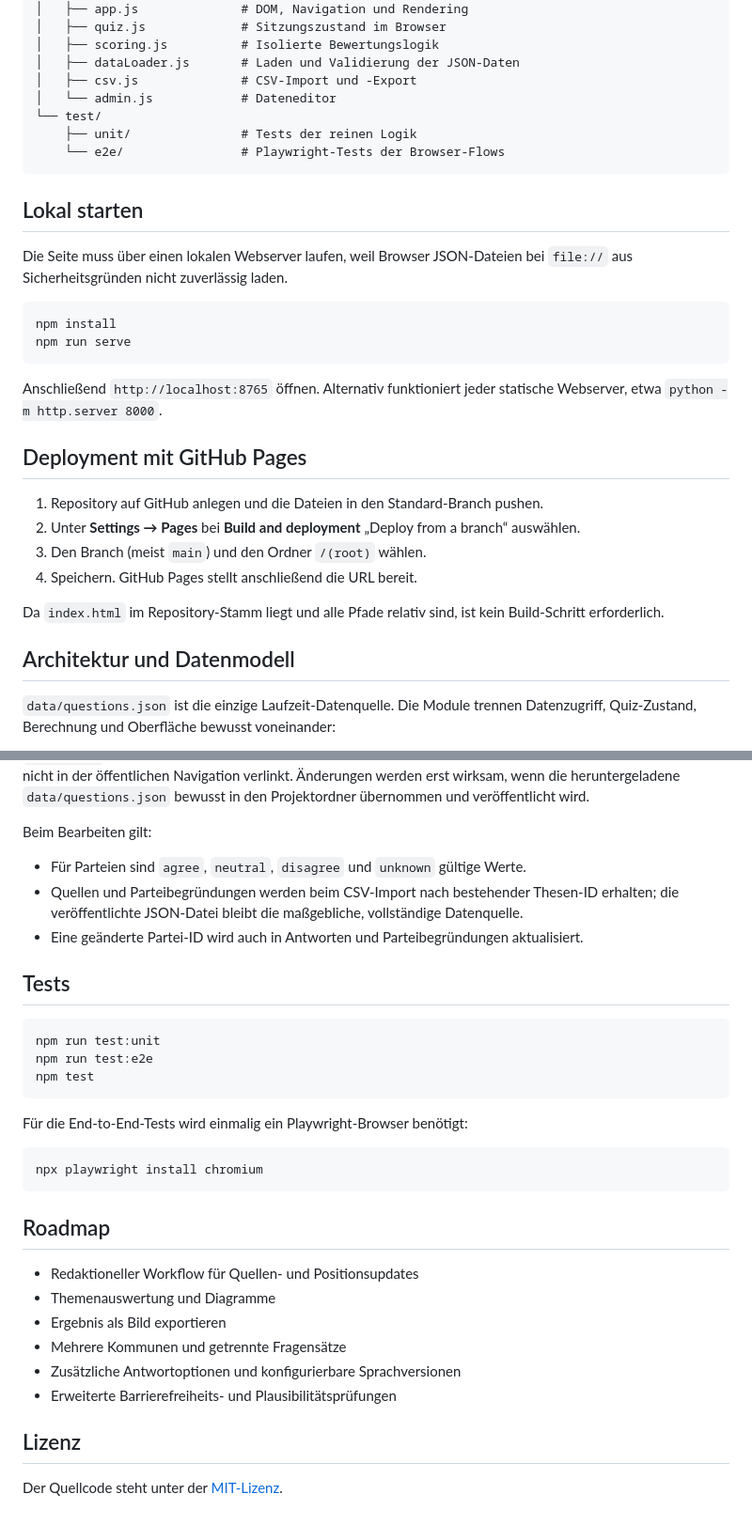
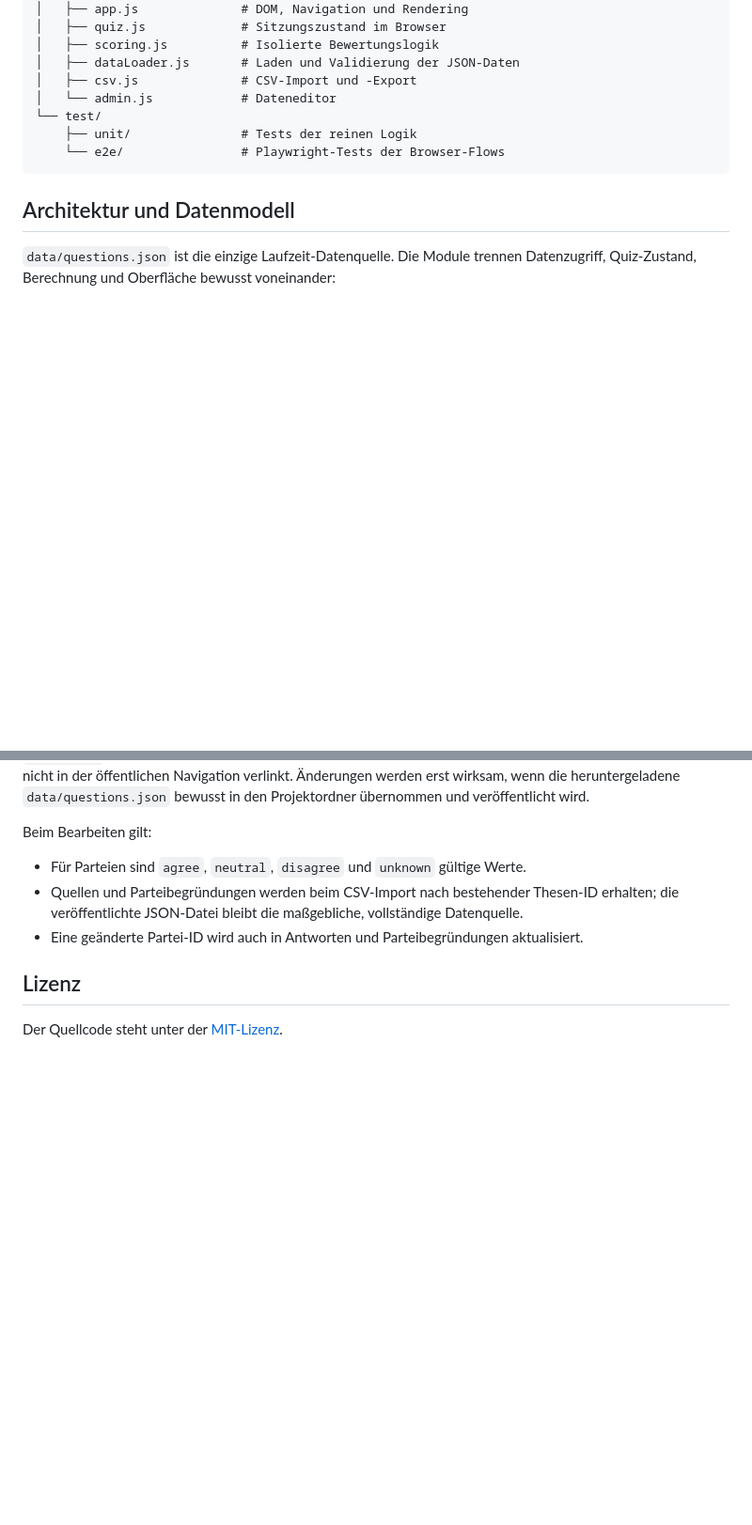
Before and after one commit to fl4shyy/fl4shyy.github.io, a Markdown page: README.md, 2 parts joined by grey strips. Shown at 94% size. Drawn GitHub-style; blank space fills up the shorter version.

Commit message:
Remove local setup, deployment, tests, and roadmap sections
Removed local setup and deployment instructions, along with test commands and roadmap details from the README.

````diff
--- a/README.md
+++ b/README.md
@@ -40,26 +40,6 @@ Der Wahlguide ist keine Wahlempfehlung und kein offizielles Angebot der Stadt Os
     └── e2e/                # Playwright-Tests der Browser-Flows
 ```
 
-## Lokal starten
-
-Die Seite muss über einen lokalen Webserver laufen, weil Browser JSON-Dateien bei `file://` aus Sicherheitsgründen nicht zuverlässig laden.
-
-```bash
-npm install
-npm run serve
-```
-
-Anschließend `http://localhost:8765` öffnen. Alternativ funktioniert jeder statische Webserver, etwa `python -m http.server 8000`.
-
-## Deployment mit GitHub Pages
-
-1. Repository auf GitHub anlegen und die Dateien in den Standard-Branch pushen.
-2. Unter **Settings → Pages** bei **Build and deployment** „Deploy from a branch“ auswählen.
-3. Den Branch (meist `main`) und den Ordner `/(root)` wählen.
-4. Speichern. GitHub Pages stellt anschließend die URL bereit.
-
-Da `index.html` im Repository-Stamm liegt und alle Pfade relativ sind, ist kein Build-Schritt erforderlich.
-
 ## Architektur und Datenmodell
 
 `data/questions.json` ist die einzige Laufzeit-Datenquelle. Die Module trennen Datenzugriff, Quiz-Zustand, Berechnung und Oberfläche bewusst voneinander:
@@ -100,30 +80,6 @@ Beim Bearbeiten gilt:
 - Für Parteien sind `agree`, `neutral`, `disagree` und `unknown` gültige Werte.
 - Quellen und Parteibegründungen werden beim CSV-Import nach bestehender Thesen-ID erhalten; die veröffentlichte JSON-Datei bleibt die maßgebliche, vollständige Datenquelle.
 - Eine geänderte Partei-ID wird auch in Antworten und Parteibegründungen aktualisiert.
-
-## Tests
-
-```bash
-npm run test:unit
-npm run test:e2e
-npm test
-```
-
-Für die End-to-End-Tests wird einmalig ein Playwright-Browser benötigt:
-
-```bash
-npx playwright install chromium
-```
-
-## Roadmap
-
-- Redaktioneller Workflow für Quellen- und Positionsupdates
-- Themenauswertung und Diagramme
-- Ergebnis als Bild exportieren
-- Mehrere Kommunen und getrennte Fragensätze
-- Zusätzliche Antwortoptionen und konfigurierbare Sprachversionen
-- Erweiterte Barrierefreiheits- und Plausibilitätsprüfungen
-
 ## Lizenz
 
 Der Quellcode steht unter der [MIT-Lizenz](LICENSE).
````
